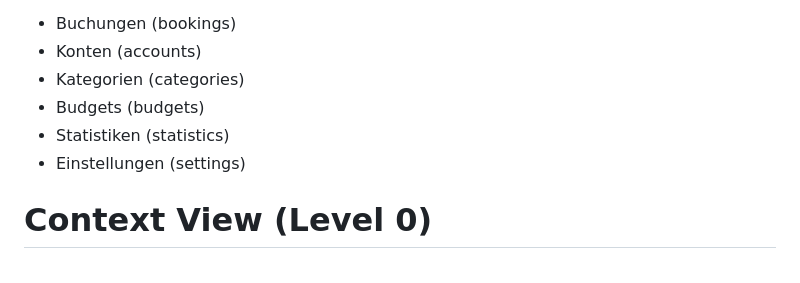
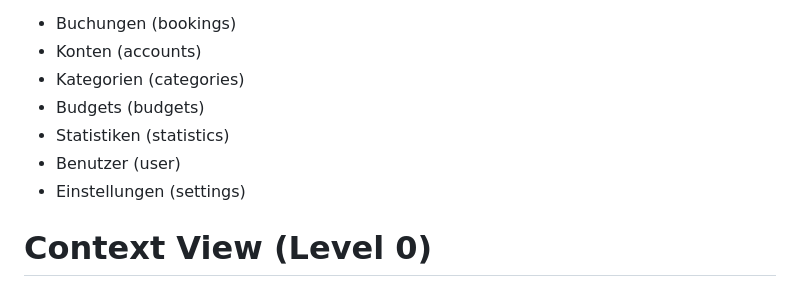
Before and after one commit to Marcel9494/Moneybook, a Markdown page: README.md, the part around the change. Rendered like a GitHub page.

Commit message:
Update README.md
Benutzer (user) zu Features hinzugefügt.

```diff
--- a/README.md
+++ b/README.md
@@ -52,6 +52,7 @@ Bei der Haushaltsbuch App gibt es aktuell folgende features die jeweils der oben
 - Kategorien (categories)
 - Budgets (budgets)
 - Statistiken (statistics)
+- Benutzer (user)
 - Einstellungen (settings)
 
 # Context View (Level 0)
```
